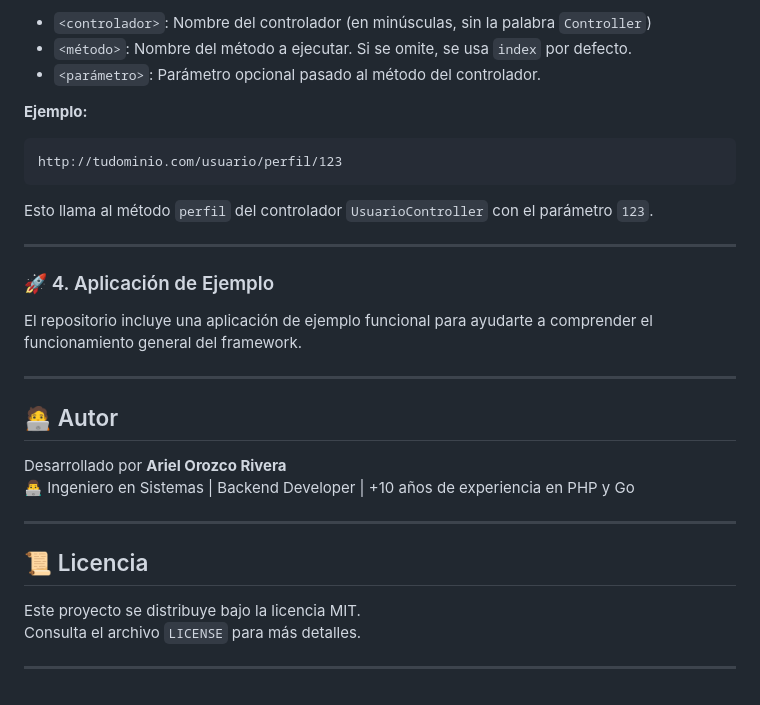
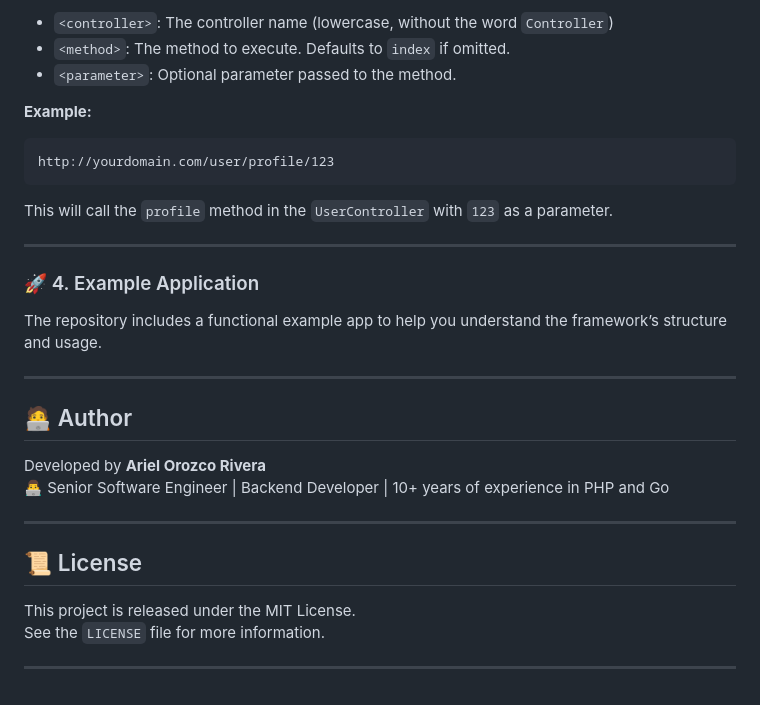
Before and after one commit to arielcr/ari-framework, a Markdown page: README.md, the part around the change printed below. Rendered like a GitHub page.

````diff
--- a/README.md
+++ b/README.md
@@ -83,35 +83,35 @@ http://tudominio.com/<controlador>/<método>/<parámetro>
 ```
 
-- `<controlador>`: Nombre del controlador (en minúsculas, sin la palabra `Controller`)
-- `<método>`: Nombre del método a ejecutar. Si se omite, se usa `index` por defecto.
-- `<parámetro>`: Parámetro opcional pasado al método del controlador.
+- `<controller>`: The controller name (lowercase, without the word `Controller`)
+- `<method>`: The method to execute. Defaults to `index` if omitted.
+- `<parameter>`: Optional parameter passed to the method.
 
-**Ejemplo:**
+**Example:**
 
 ```
-http://tudominio.com/usuario/perfil/123
+http://yourdomain.com/user/profile/123
 ```
 
-Esto llama al método `perfil` del controlador `UsuarioController` con el parámetro `123`.
+This will call the `profile` method in the `UserController` with `123` as a parameter.
 
 ---
 
-### 🚀 4. Aplicación de Ejemplo
+### 🚀 4. Example Application
 
-El repositorio incluye una aplicación de ejemplo funcional para ayudarte a comprender el funcionamiento general del framework.
+The repository includes a functional example app to help you understand the framework’s structure and usage.
 
 ---
 
-## 🧑‍💻 Autor
+## 🧑‍💻 Author
 
-Desarrollado por **Ariel Orozco Rivera**
-👨‍💻 Ingeniero en Sistemas | Backend Developer | +10 años de experiencia en PHP y Go
+Developed by **Ariel Orozco Rivera**
+👨‍💻 Senior Software Engineer | Backend Developer | 10+ years of experience in PHP and Go
 
 ---
 
-## 📜 Licencia
+## 📜 License
 
-Este proyecto se distribuye bajo la licencia MIT.
-Consulta el archivo `LICENSE` para más detalles.
+This project is released under the MIT License.
+See the `LICENSE` file for more information.
 
 ---
````
Also changed, not shown: other parts of README.md (+42 -42 lines).
